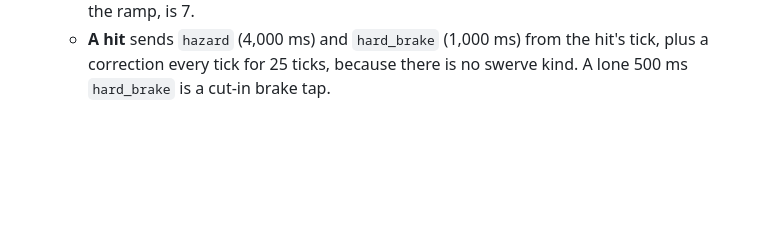
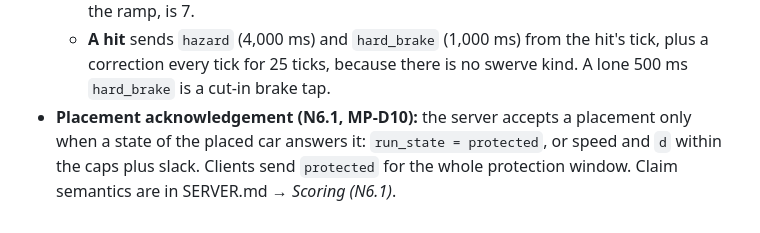
Before and after one commit to b3vet/westbound, a Markdown page: docs/PROTOCOL.md, the part around the change. Drawn GitHub-style; blank space fills up the shorter version.

```diff
--- a/docs/PROTOCOL.md
+++ b/docs/PROTOCOL.md
@@ -324,3 +324,4 @@ Both stay under the 10 KB/s downstream budget. A typical tick is `player_states`
   - **Hesitant cancels** are sent in the same batch, right after their `lane_change`, dated at the signal's end tick. They are not sent again when they happen.
   - **Wire lane** = n − 1 − sim lane, where n is the lane count at the car's `s`. Any lane ≥ n, the ramp, is 7.
   - **A hit** sends `hazard` (4,000 ms) and `hard_brake` (1,000 ms) from the hit's tick, plus a correction every tick for 25 ticks, because there is no swerve kind. A lone 500 ms `hard_brake` is a cut-in brake tap.
+- **Placement acknowledgement (N6.1, MP-D10):** the server accepts a placement only when a state of the placed car answers it: `run_state = protected`, or speed and `d` within the caps plus slack. Clients send `protected` for the whole protection window. Claim semantics are in SERVER.md → *Scoring (N6.1)*.
```
Also changed, not shown: docs/MULTIPLAYER_PLAN.md (+2 -1 lines).
